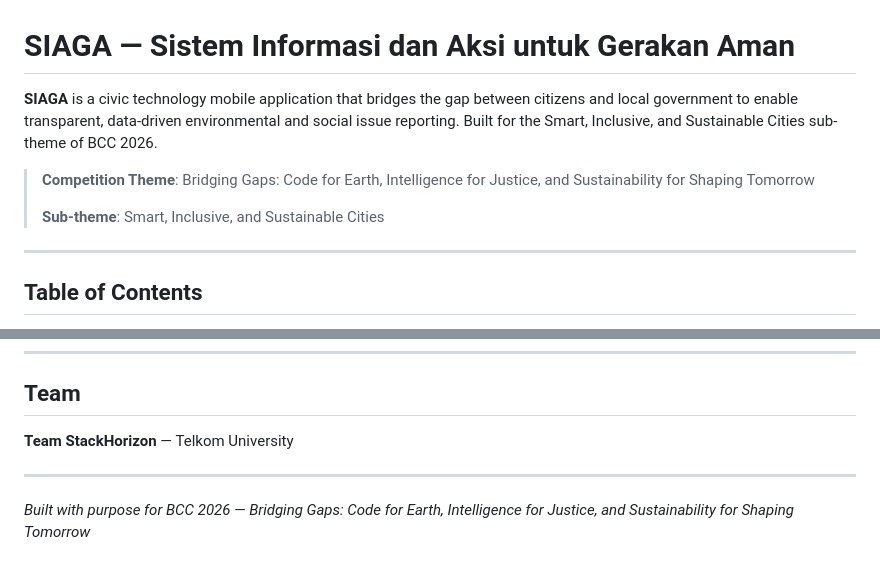
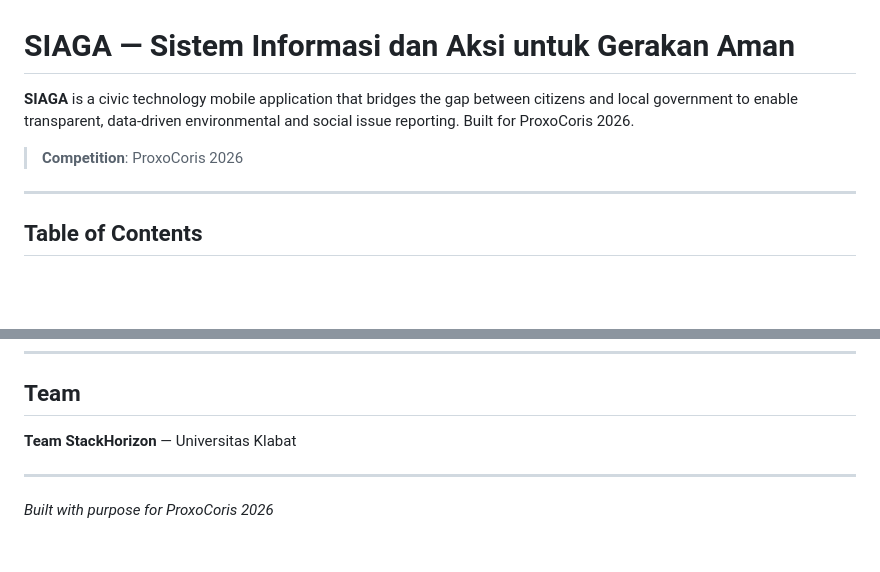
Before and after one commit to StackHorizon-ProxoCoris/frontend-mobileapp, a Markdown page: README.md, 2 parts joined by grey strips. GitHub-like rendering; blank space fills up the shorter version.

```diff
--- a/README.md
+++ b/README.md
@@ -1,10 +1,8 @@
 # SIAGA — Sistem Informasi dan Aksi untuk Gerakan Aman
 
-**SIAGA** is a civic technology mobile application that bridges the gap between citizens and local government to enable transparent, data-driven environmental and social issue reporting. Built for the Smart, Inclusive, and Sustainable Cities sub-theme of BCC 2026.
+**SIAGA** is a civic technology mobile application that bridges the gap between citizens and local government to enable transparent, data-driven environmental and social issue reporting. Built for ProxoCoris 2026.
 
-> **Competition Theme**: Bridging Gaps: Code for Earth, Intelligence for Justice, and Sustainability for Shaping Tomorrow
->
-> **Sub-theme**: Smart, Inclusive, and Sustainable Cities
+> **Competition**: ProxoCoris 2026
 
 ---
 
@@ -325,8 +323,8 @@ Detailed technical documentation is available in the [`docs/`](./docs/) director
 
 ## Team
 
-**Team StackHorizon** — Telkom University
+**Team StackHorizon** — Universitas Klabat
 
 ---
 
-*Built with purpose for BCC 2026 — Bridging Gaps: Code for Earth, Intelligence for Justice, and Sustainability for Shaping Tomorrow*
+*Built with purpose for ProxoCoris 2026*
```
